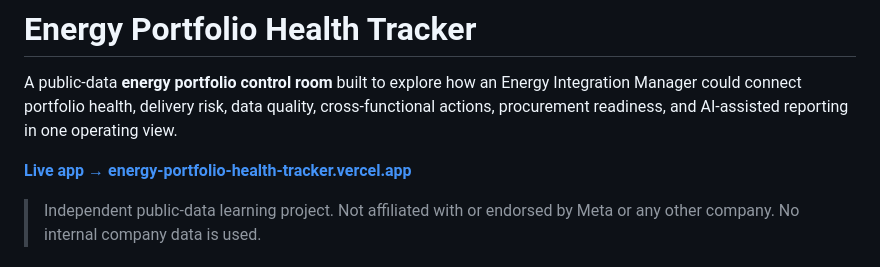
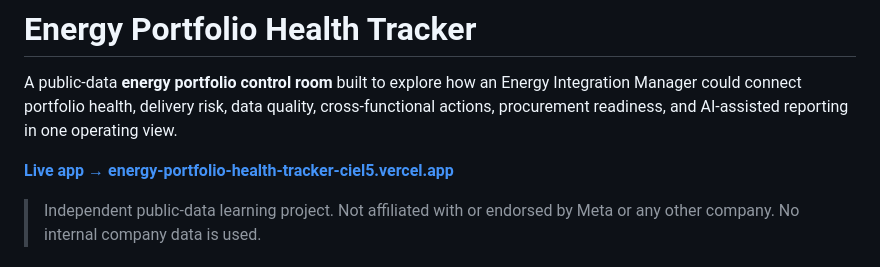
Before and after one commit to raamnandhakumar-eng/meta-energy-portfolio-tracker, a Markdown page: README.md, the part around the change. GitHub-like rendering.

Commit message:
Update live app link

```diff
--- a/README.md
+++ b/README.md
@@ -2,7 +2,7 @@
 
 A public-data **energy portfolio control room** built to explore how an Energy Integration Manager could connect portfolio health, delivery risk, data quality, cross-functional actions, procurement readiness, and AI-assisted reporting in one operating view.
 
-[**Live app → energy-portfolio-health-tracker.vercel.app**](https://energy-portfolio-health-tracker.vercel.app/)
+[**Live app → energy-portfolio-health-tracker-ciel5.vercel.app**](https://energy-portfolio-health-tracker-ciel5.vercel.app/)
 
 > Independent public-data learning project. Not affiliated with or endorsed by Meta or any other company. No internal company data is used.
 
```
